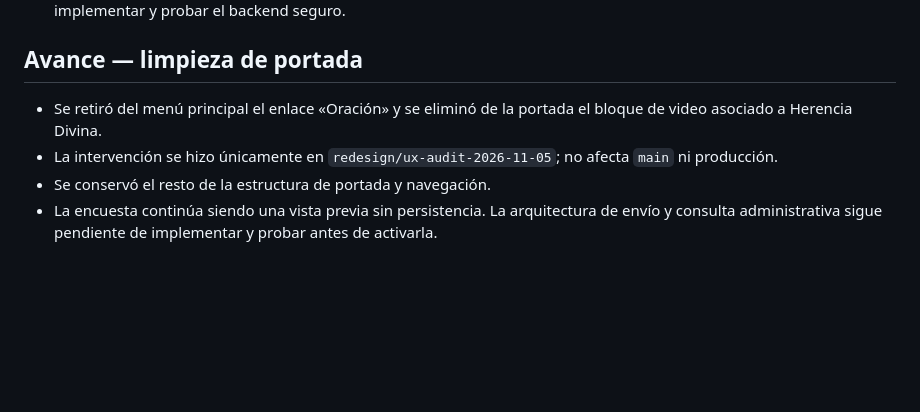
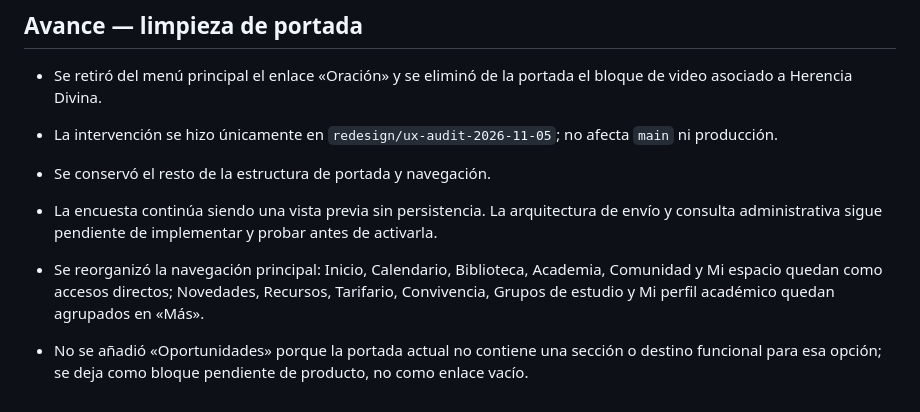
Before and after one commit to AndresYepez23/odontoudec, a Markdown page: docs/REDISENO_UX_AUDITORIA.md, the part around the change. Rendered like a GitHub page; blank space fills up the shorter version.

Commit message:
Registra reorganización de navegación principal

```diff
--- a/docs/REDISENO_UX_AUDITORIA.md
+++ b/docs/REDISENO_UX_AUDITORIA.md
@@ -200,3 +200,6 @@ Base auditada: main
 - La intervención se hizo únicamente en `redesign/ux-audit-2026-11-05`; no afecta `main` ni producción.
 - Se conservó el resto de la estructura de portada y navegación.
 - La encuesta continúa siendo una vista previa sin persistencia. La arquitectura de envío y consulta administrativa sigue pendiente de implementar y probar antes de activarla.
+
+- Se reorganizó la navegación principal: Inicio, Calendario, Biblioteca, Academia, Comunidad y Mi espacio quedan como accesos directos; Novedades, Recursos, Tarifario, Convivencia, Grupos de estudio y Mi perfil académico quedan agrupados en «Más».
+- No se añadió «Oportunidades» porque la portada actual no contiene una sección o destino funcional para esa opción; se deja como bloque pendiente de producto, no como enlace vacío.
```
